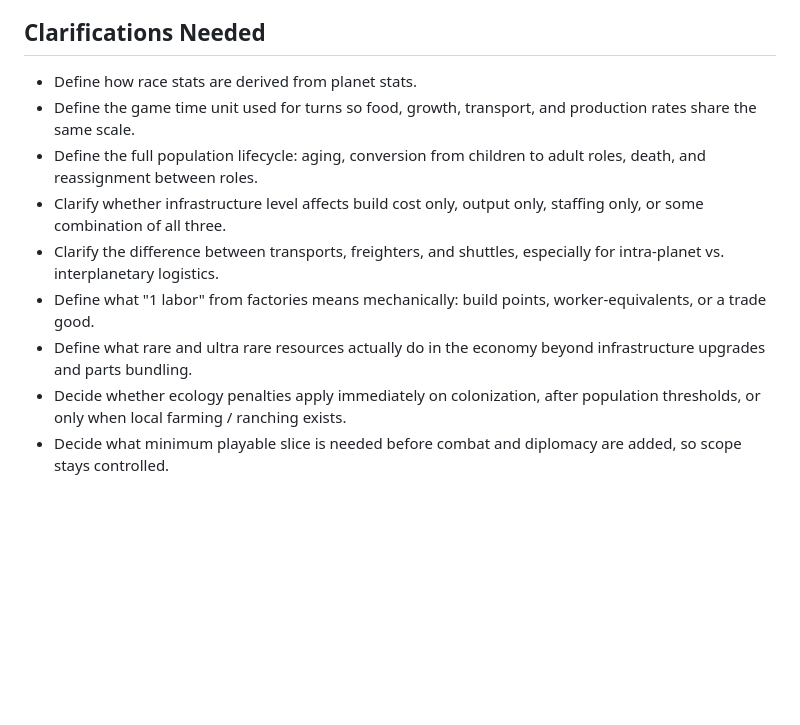
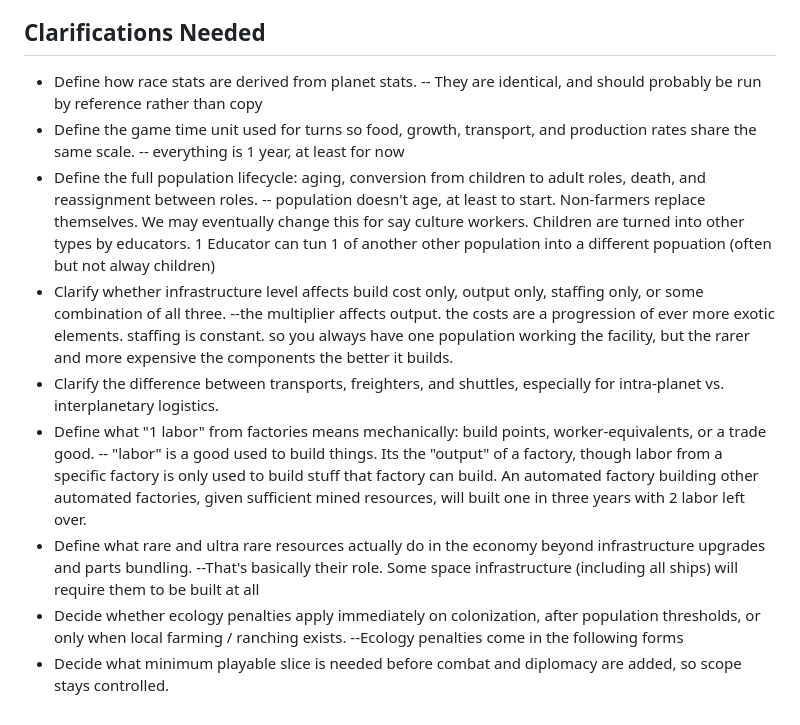
Before and after one commit to derrickthewhite/unfinishedToys, a Markdown page: SciFi/PlanetSwap/Design Document.md, the part around the change. GitHub-like rendering; blank space fills up the shorter version.

Commit message:
design doc update

```diff
--- a/SciFi/PlanetSwap/Design Document.md
+++ b/SciFi/PlanetSwap/Design Document.md
@@ -161,11 +161,18 @@ Each infrastructure takes a single unit of population to operate it. Its level i
 ## Clarifications Needed
 
 - Define how race stats are derived from planet stats.
+-- They are identical, and should probably be run by reference rather than copy
 - Define the game time unit used for turns so food, growth, transport, and production rates share the same scale.
+-- everything is 1 year, at least for now
 - Define the full population lifecycle: aging, conversion from children to adult roles, death, and reassignment between roles.
+-- population doesn't age, at least to start. Non-farmers replace themselves. We may eventually change this for say culture workers. Children are turned into other types by educators. 1 Educator can tun 1 of another other population into a different popuation (often but not alway children)
 - Clarify whether infrastructure level affects build cost only, output only, staffing only, or some combination of all three.
+--the multiplier affects output. the costs are a progression of ever more exotic elements. staffing is constant. so you always have one population working the facility, but the rarer and more expensive the components the better it builds.
 - Clarify the difference between transports, freighters, and shuttles, especially for intra-planet vs. interplanetary logistics.
 - Define what "1 labor" from factories means mechanically: build points, worker-equivalents, or a trade good.
+-- "labor" is a good used to build things. Its the "output" of a factory, though labor from a specific factory is only used to build stuff that factory can build. An automated factory building other automated factories, given sufficient mined resources, will built one in three years with 2 labor left over.
 - Define what rare and ultra rare resources actually do in the economy beyond infrastructure upgrades and parts bundling.
+--That's basically their role. Some space infrastructure (including all ships) will require them to be built at all
 - Decide whether ecology penalties apply immediately on colonization, after population thresholds, or only when local farming / ranching exists.
+--Ecology penalties come in the following forms
 - Decide what minimum playable slice is needed before combat and diplomacy are added, so scope stays controlled.
```
